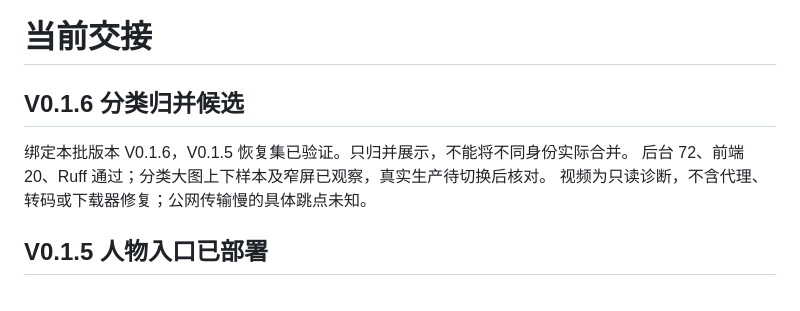
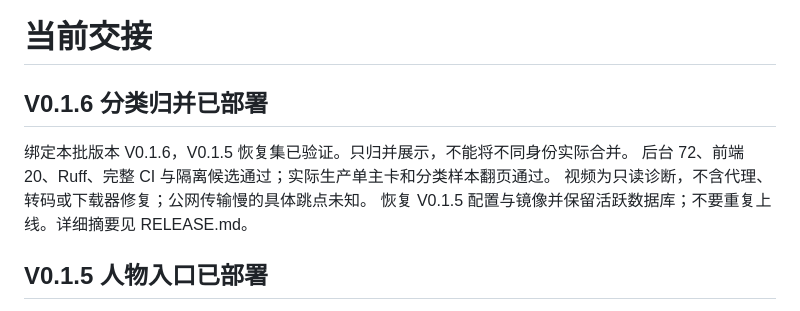
Before and after one commit to yezhiming1/xiaomi-lock-doorlock-sentinel, a Markdown page: docs/HANDOFF.md, the part around the change. GitHub-like rendering.

```diff
--- a/docs/HANDOFF.md
+++ b/docs/HANDOFF.md
@@ -1,10 +1,11 @@
 # 当前交接
 
-## V0.1.6 分类归并候选
+## V0.1.6 分类归并已部署
 
 绑定本批版本 V0.1.6，V0.1.5 恢复集已验证。只归并展示，不能将不同身份实际合并。
-后台 72、前端 20、Ruff 通过；分类大图上下样本及窄屏已观察，真实生产待切换后核对。
+后台 72、前端 20、Ruff、完整 CI 与隔离候选通过；实际生产单主卡和分类样本翻页通过。
 视频为只读诊断，不含代理、转码或下载器修复；公网传输慢的具体跳点未知。
+恢复 V0.1.5 配置与镜像并保留活跃数据库；不要重复上线。详细摘要见 RELEASE.md。
 
 ## V0.1.5 人物入口已部署
 
```
Also changed, not shown: docs/PROJECT_STATE.md (+6 -2 lines), docs/RELEASE.md (+39 -0 lines).
